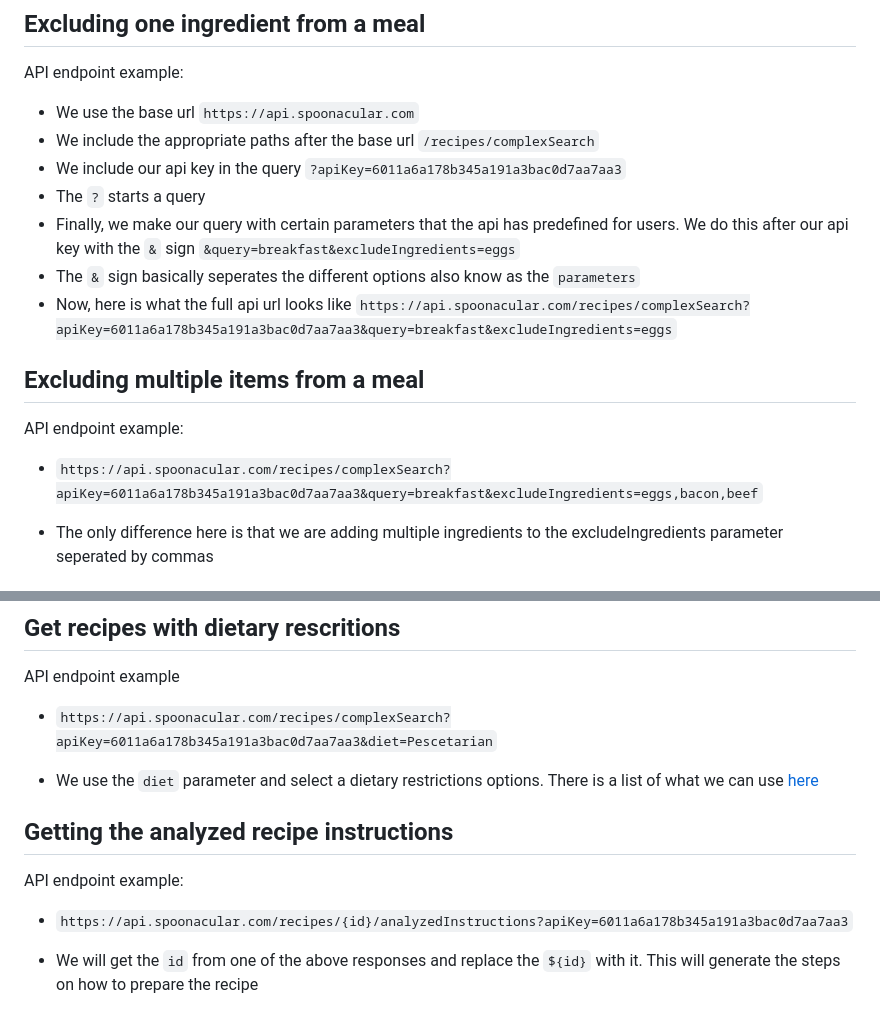
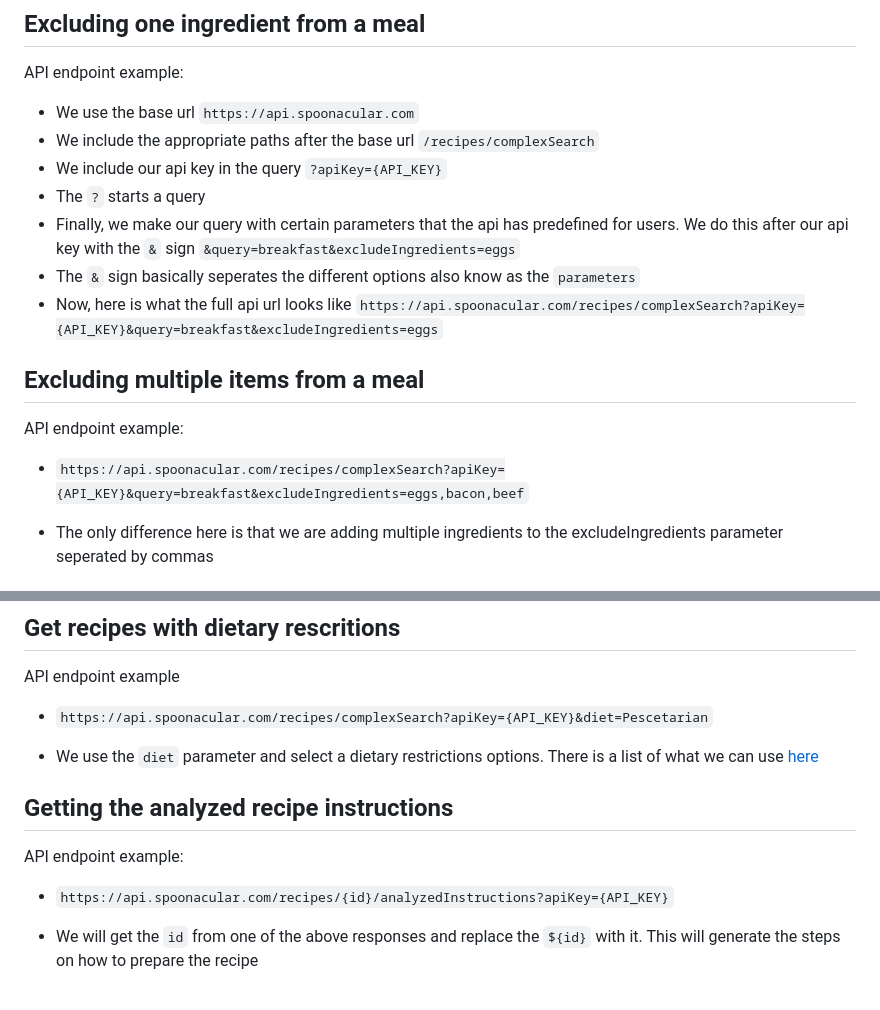
Before and after one commit to jimenez2society/Cant-Have-It, a Markdown page: README.md, 2 parts joined by grey strips. Drawn GitHub-style.

Commit message:
excluded api keys from readme

```diff
--- a/README.md
+++ b/README.md
@@ -30,17 +30,17 @@ API endpoint example:
 
 - We use the base url `https://api.spoonacular.com`
 - We include the appropriate paths after the base url `/recipes/complexSearch`
-- We include our api key in the query `?apiKey=6011a6a178b345a191a3bac0d7aa7aa3`
+- We include our api key in the query `?apiKey={API_KEY}`
 - The `?` starts a query
 - Finally, we make our query with certain parameters that the api has predefined for users. We do this after our api key with the `&` sign `&query=breakfast&excludeIngredients=eggs`
 - The `&` sign basically seperates the different options also know as the `parameters`
-- Now, here is what the full api url looks like `https://api.spoonacular.com/recipes/complexSearch?apiKey=6011a6a178b345a191a3bac0d7aa7aa3&query=breakfast&excludeIngredients=eggs`
+- Now, here is what the full api url looks like `https://api.spoonacular.com/recipes/complexSearch?apiKey={API_KEY}&query=breakfast&excludeIngredients=eggs`
 
 ## Excluding multiple items from a meal
 
 API endpoint example:
 
-- `https://api.spoonacular.com/recipes/complexSearch?apiKey=6011a6a178b345a191a3bac0d7aa7aa3&query=breakfast&excludeIngredients=eggs,bacon,beef`
+- `https://api.spoonacular.com/recipes/complexSearch?apiKey={API_KEY}&query=breakfast&excludeIngredients=eggs,bacon,beef`
 
 - The only difference here is that we are adding multiple ingredients to the excludeIngredients parameter seperated by commas
 
@@ -59,7 +59,7 @@ API endpoint example:
 
 API endpoint example
 
-- `https://api.spoonacular.com/recipes/complexSearch?apiKey=6011a6a178b345a191a3bac0d7aa7aa3&diet=Pescetarian`
+- `https://api.spoonacular.com/recipes/complexSearch?apiKey={API_KEY}&diet=Pescetarian`
 
 - We use the `diet` parameter and select a dietary restrictions options. There is a list of what we can use [here](https://spoonacular.com/food-api/docs#Diets)
 
@@ -67,7 +67,7 @@ API endpoint example
 
 API endpoint example:
 
-- `https://api.spoonacular.com/recipes/{id}/analyzedInstructions?apiKey=6011a6a178b345a191a3bac0d7aa7aa3`
+- `https://api.spoonacular.com/recipes/{id}/analyzedInstructions?apiKey={API_KEY}`
 
 - We will get the `id` from one of the above responses and replace the `${id}` with it. This will generate the steps on how to prepare the recipe
 
```
